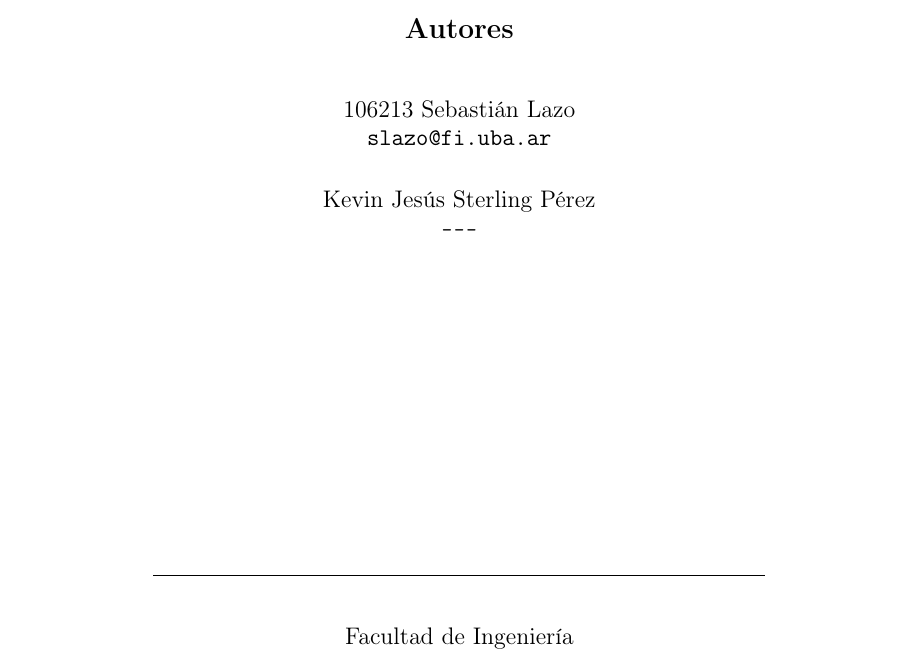
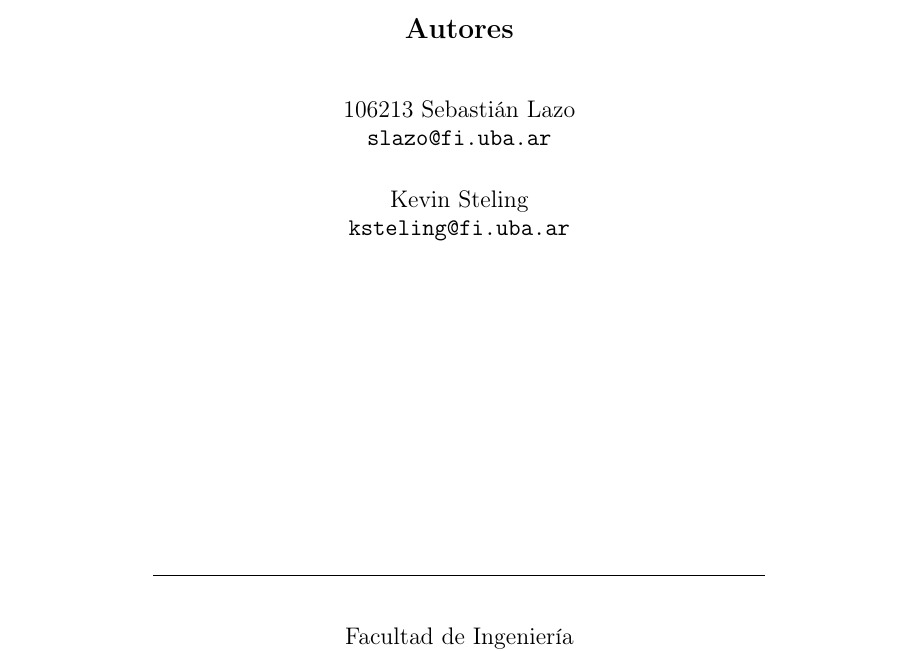
Before and after one commit to Seba-SL/TP_ProcesosEstocasticos_Estimadores, a LaTeX document (Informe/TP_Estoca.tex): part of page 1 of 13, cut so that both start at the same text. Compiled offline with pdfLaTeX.

Commit message:
Corrijo nombre y mail en caratula

```diff
--- a/Informe/TP_Estoca.tex
+++ b/Informe/TP_Estoca.tex
@@ -112,8 +112,8 @@
 		{\large
 			106213  Sebastián Lazo\\
 			\texttt{slazo@fi.uba.ar}\\[0.6cm]
-			Kevin Jesús Sterling Pérez\\
-			\texttt{-----}
+			Kevin Steling\\
+			\texttt{ksteling@fi.uba.ar}\\[0.6cm]
 			\par}
 
 		\vfill
```
